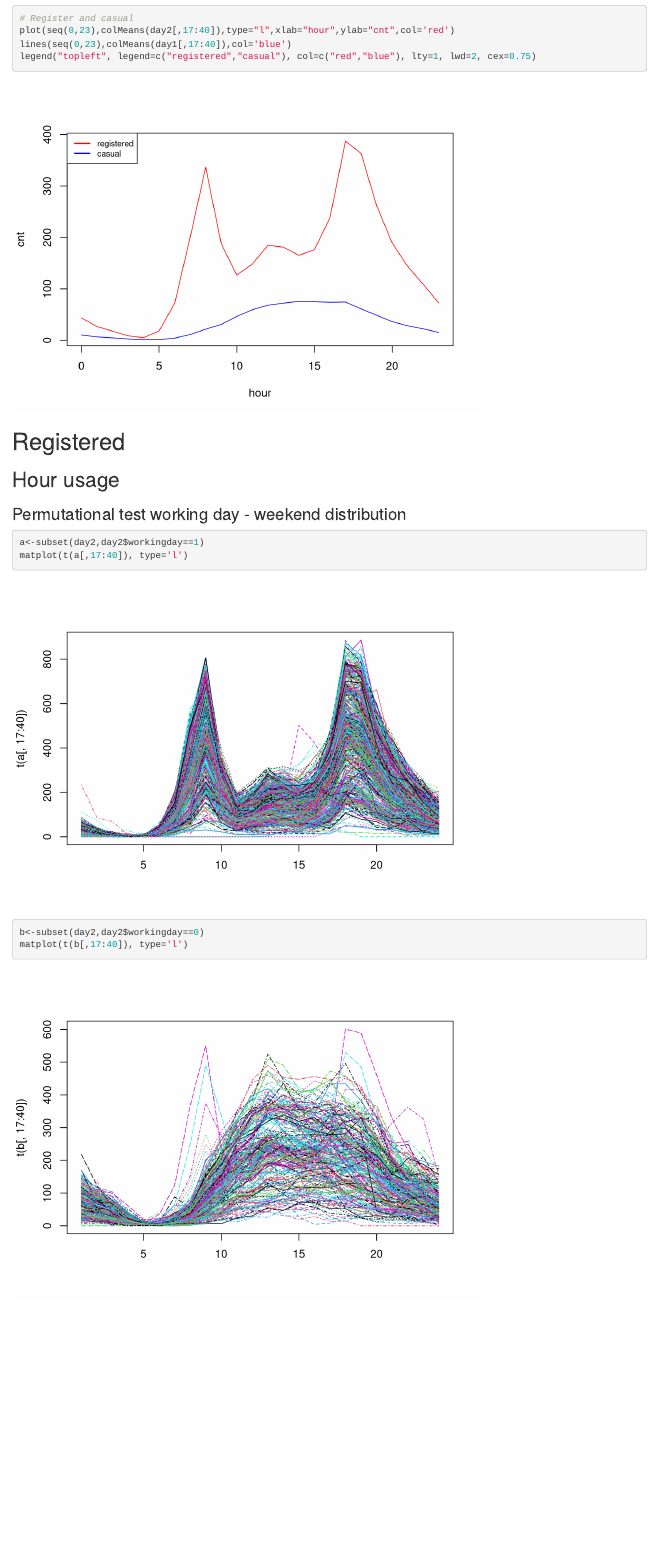
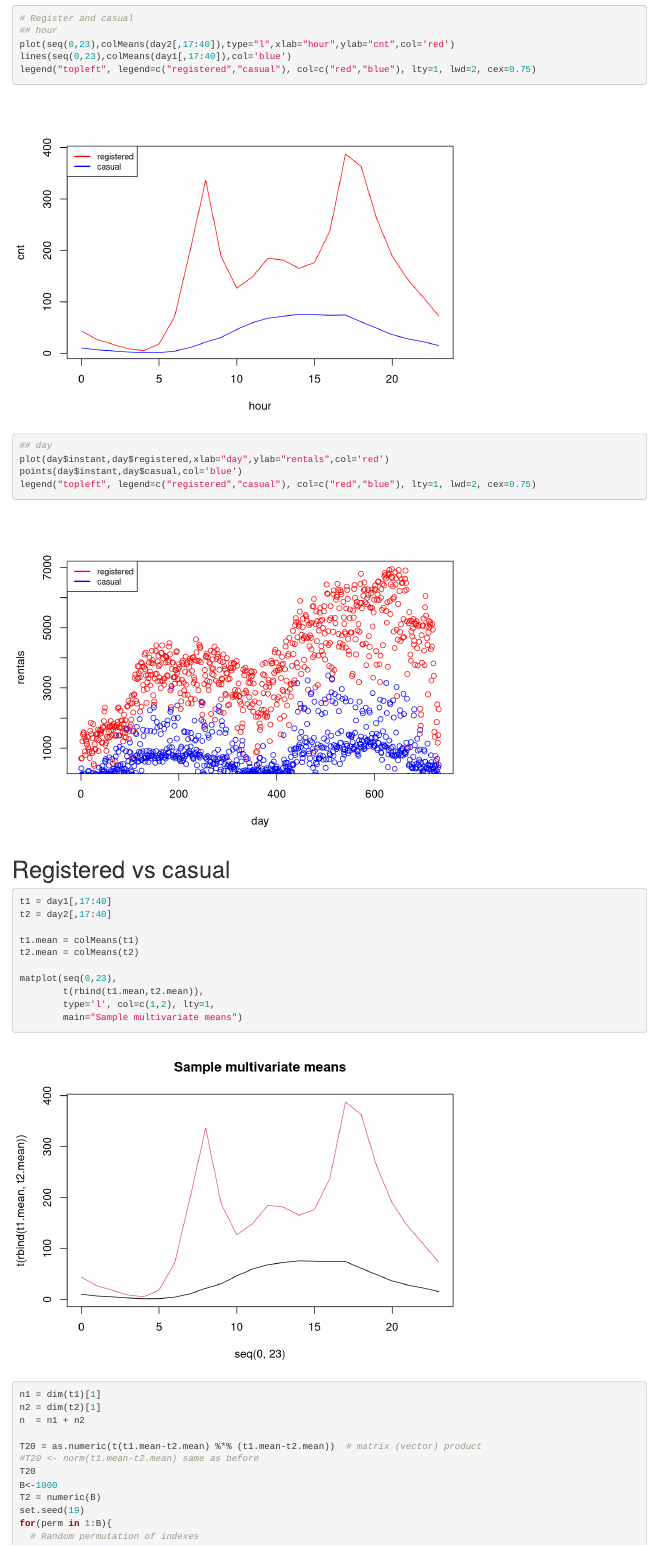
Before and after one commit to gr3taa/NPS, an R Markdown document (Bike_def.Rmd): the page in a window 1100 px wide, from 4600 px down before the commit and from 4620 px down after it, so that both start at the same text. Rendered offline with R 4.5, knitr and Pandoc, with nearby package versions; code that draws random numbers runs with fixed seeds of ours; some code elsewhere in the file could not run offline.

Commit message:
grafico days casual registered

````diff
--- a/Bike_def.Rmd
+++ b/Bike_def.Rmd
@@ -146,8 +146,41 @@ meteo<-day[,10:16]
 cor_meteo<-cor(meteo)
 corrplot(cor_meteo, method = "number")
 # Register and casual
+## hour
 plot(seq(0,23),colMeans(day2[,17:40]),type="l",xlab="hour",ylab="cnt",col='red')
 lines(seq(0,23),colMeans(day1[,17:40]),col='blue')
 legend("topleft", legend=c("registered","casual"), col=c("red","blue"), lty=1, lwd=2, cex=0.75)
 
+## day
+plot(day$instant,day$registered,xlab="day",ylab="rentals",col='red')
+points(day$instant,day$casual,col='blue')
+legend("topleft", legend=c("registered","casual"), col=c("red","blue"), lty=1, lwd=2, cex=0.75)
+
 ```
+
+# Registered vs casual
+
+```{r}
+t1 = day1[,17:40]
+t2 = day2[,17:40]
+
+t1.mean = colMeans(t1)
+t2.mean = colMeans(t2)
+
+matplot(seq(0,23),
+        t(rbind(t1.mean,t2.mean)),
+        type='l', col=c(1,2), lty=1,
+        main="Sample multivariate means")
+
+n1 = dim(t1)[1]
+n2 = dim(t2)[1]
+n  = n1 + n2
+
+T20 = as.numeric(t(t1.mean-t2.mean) %*% (t1.mean-t2.mean))  # matrix (vector) product
+#T20 <- norm(t1.mean-t2.mean) same as before
+T20
+B<-1000
+T2 = numeric(B)
+set.seed(19)
+for(perm in 1:B){
+  # Random permutation of indexes
````
Also changed, not shown: cas_reg_day.jpeg (added), Bike_def.Rmd (22 more changed lines).
